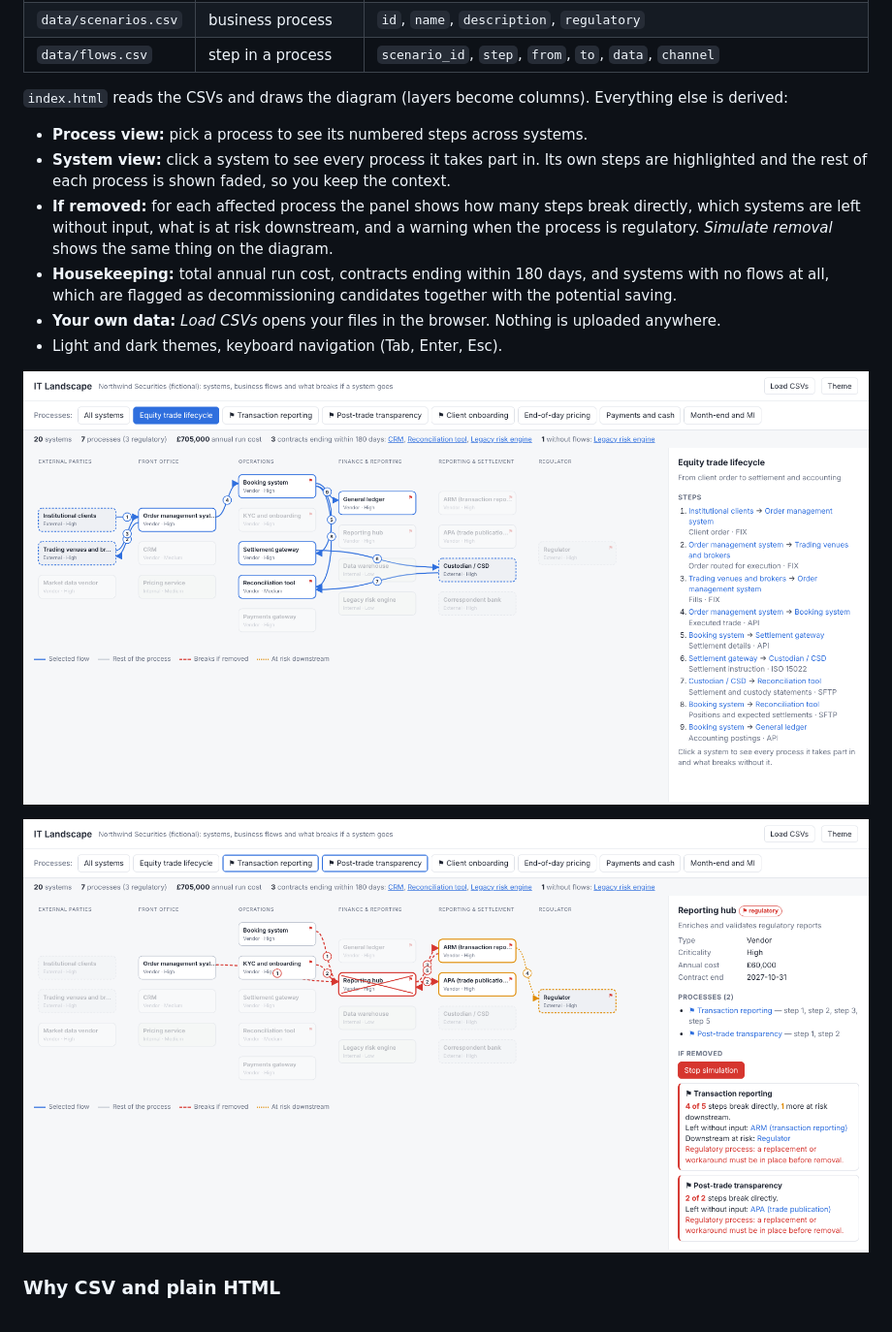
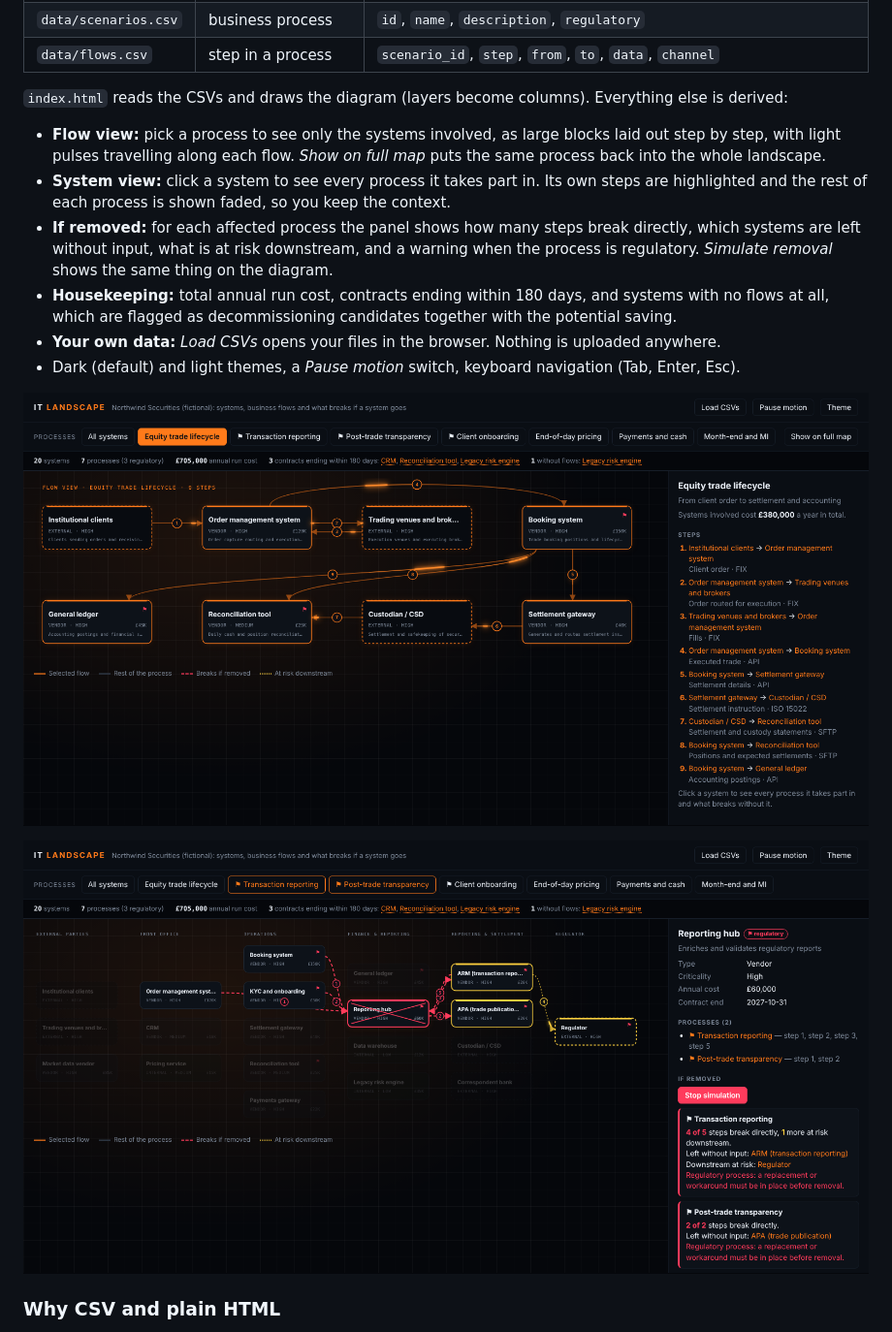
Before and after one commit to DZatsepin/it-landscape, a Markdown page: README.md, the part around one of its changes. Shown at 97% size. Drawn GitHub-style; pictures changed too: docs/process-view.png, docs/screenshot.png.

```diff
--- a/README.md
+++ b/README.md
@@ -33,10 +33,10 @@ Treat the landscape as **data, not a drawing**.
 
 `index.html` reads the CSVs and draws the diagram (layers become columns). Everything else is derived:
 
-- **Process view:** pick a process to see its numbered steps across systems.
+- **Flow view:** pick a process to see only the systems involved, as large blocks laid out step by step, with light pulses travelling along each flow. *Show on full map* puts the same process back into the whole landscape.
 - **System view:** click a system to see every process it takes part in. Its own steps are highlighted and the rest of each process is shown faded, so you keep the context.
 - **If removed:** for each affected process the panel shows how many steps break directly, which systems are left without input, what is at risk downstream, and a warning when the process is regulatory. *Simulate removal* shows the same thing on the diagram.
 - **Housekeeping:** total annual run cost, contracts ending within 180 days, and systems with no flows at all, which are flagged as decommissioning candidates together with the potential saving.
 - **Your own data:** *Load CSVs* opens your files in the browser. Nothing is uploaded anywhere.
-- Light and dark themes, keyboard navigation (Tab, Enter, Esc).
+- Dark (default) and light themes, a *Pause motion* switch, keyboard navigation (Tab, Enter, Esc).
 
```
Also changed, not shown: other parts of README.md (+1 -1 lines), 2 other files.
